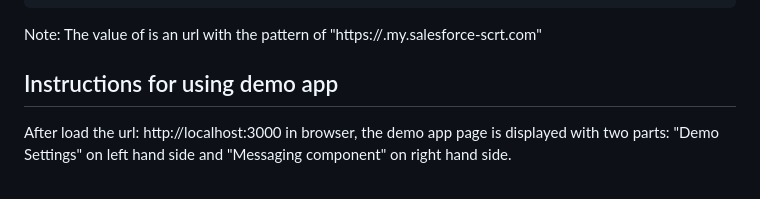
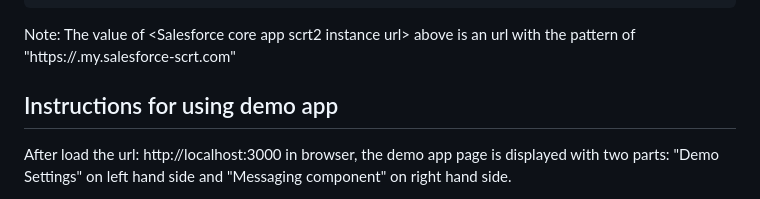
Before and after one commit to salesforce-misc/byoc-ott-demo-app, a Markdown page: README.md, the part around the change. Drawn GitHub-style.

````diff
--- a/README.md
+++ b/README.md
@@ -43,7 +43,7 @@ END_USER_CLIENT_IDENTIFIER=<End user client identifier>
 PORT=3000
 ```
 
-Note: The value of <Salesforce core app scrt2 instance url> is an url with the pattern of "https://<mydomain>.my.salesforce-scrt.com"
+Note: The value of \<Salesforce core app scrt2 instance url\> above is an url with the pattern of "https://<mydomain>.my.salesforce-scrt.com"
 
 ## Instructions for using demo app
 After load the url: http://localhost:3000 in browser, the demo app page is displayed with two parts: "Demo Settings" on left hand side and "Messaging component" on right hand side.
````
